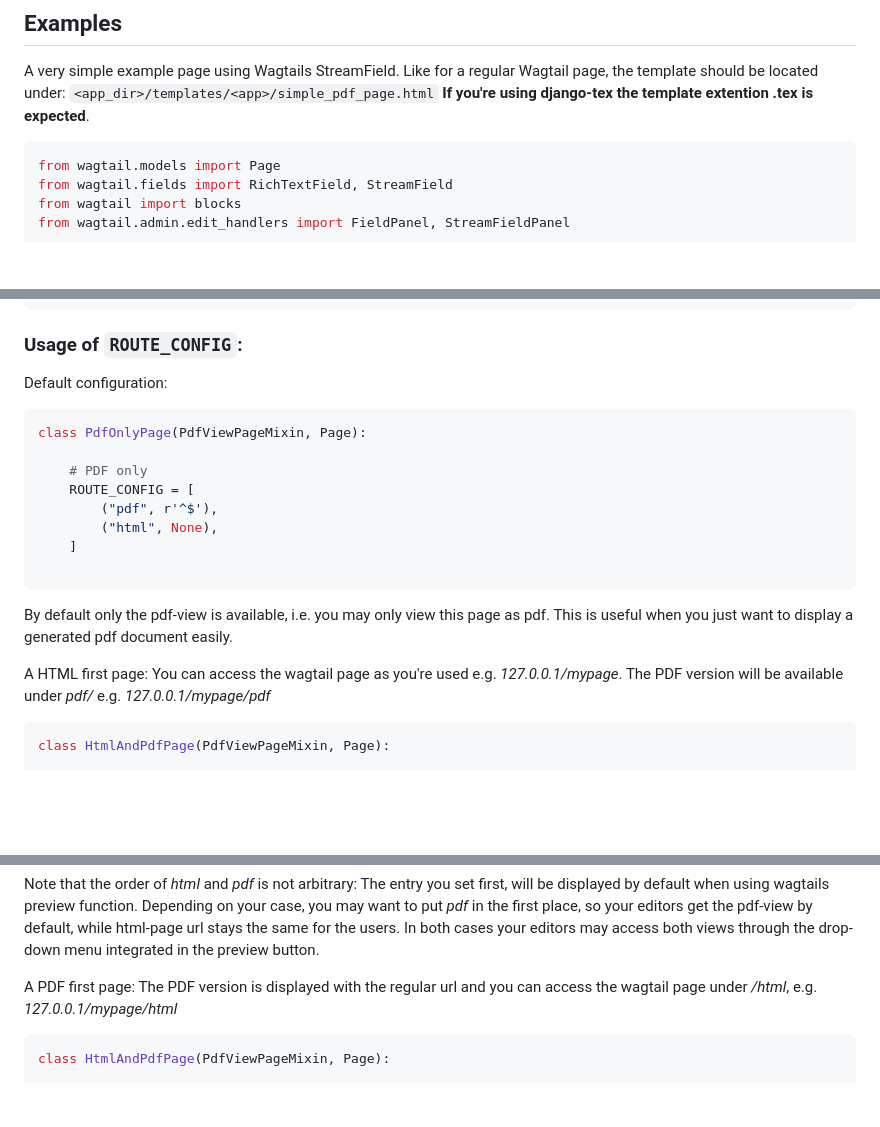
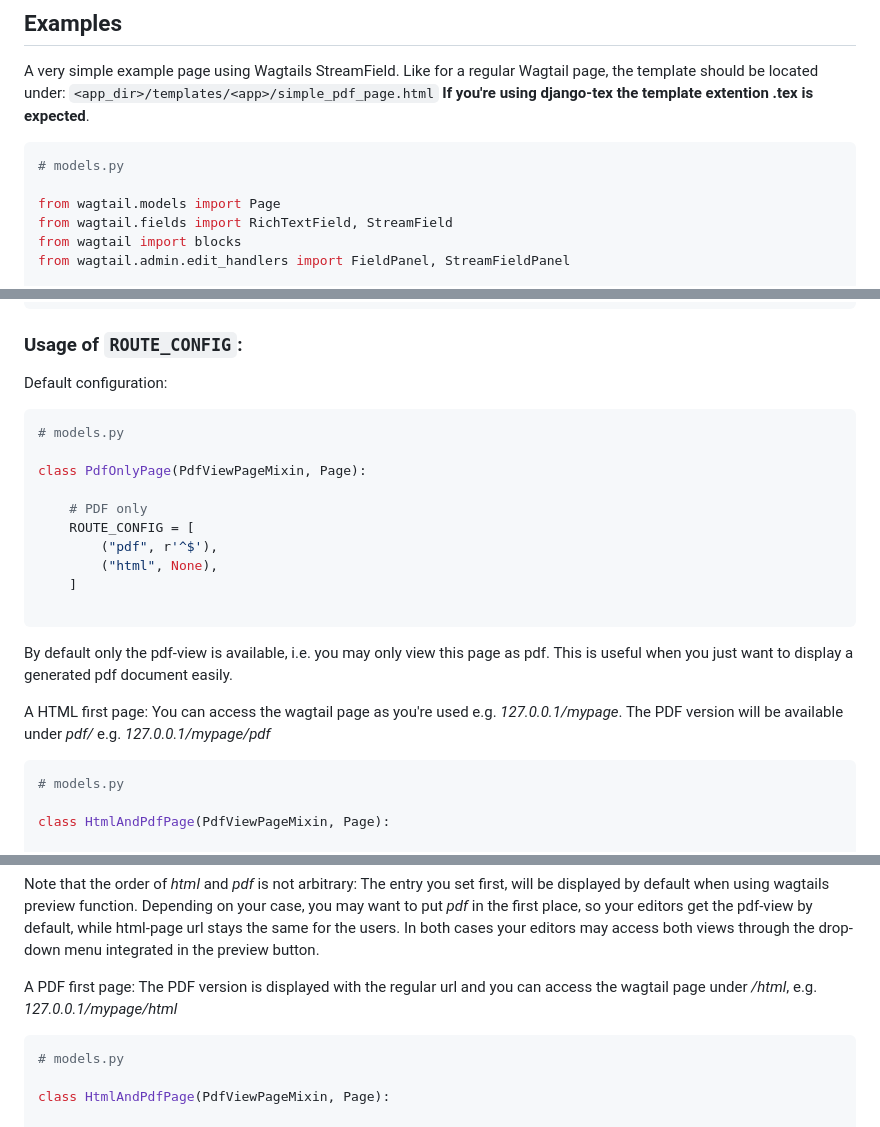
Before and after one commit to donhauser/wagtail-pdf, a Markdown page: README.md, 3 parts joined by grey strips. GitHub-like rendering; blank space fills up the shorter version.

````diff
--- a/README.md
+++ b/README.md
@@ -87,6 +84,8 @@ Like for a regular Wagtail page, the template should be located under: `<app_dir
 **If you're using django-tex the template extention .tex is expected**.
 
 ```py
+# models.py
+
 from wagtail.models import Page
 from wagtail.fields import RichTextField, StreamField
 from wagtail import blocks
@@ -117,6 +116,8 @@ class SimplePdfPage(PdfViewPageMixin, Page):
 Default configuration:
 
 ```py
+# models.py
+
 class PdfOnlyPage(PdfViewPageMixin, Page):
 
     # PDF only
@@ -134,6 +135,8 @@ A HTML first page: You can access the wagtail page as you're used e.g. *127.0.0.
 The PDF version will be available under *pdf/* e.g. *127.0.0.1/mypage/pdf*
 
 ```py
+# models.py
+
 class HtmlAndPdfPage(PdfViewPageMixin, Page):
 
     # HTML first
@@ -152,6 +155,8 @@ A PDF first page: The PDF version is displayed with the regular url and
 you can access the wagtail page under */html*, e.g. *127.0.0.1/mypage/html*
 
 ```py
+# models.py
+
 class HtmlAndPdfPage(PdfViewPageMixin, Page):
 
     # PDF first
````
Also changed, not shown: other parts of README.md (+24 -21 lines).
